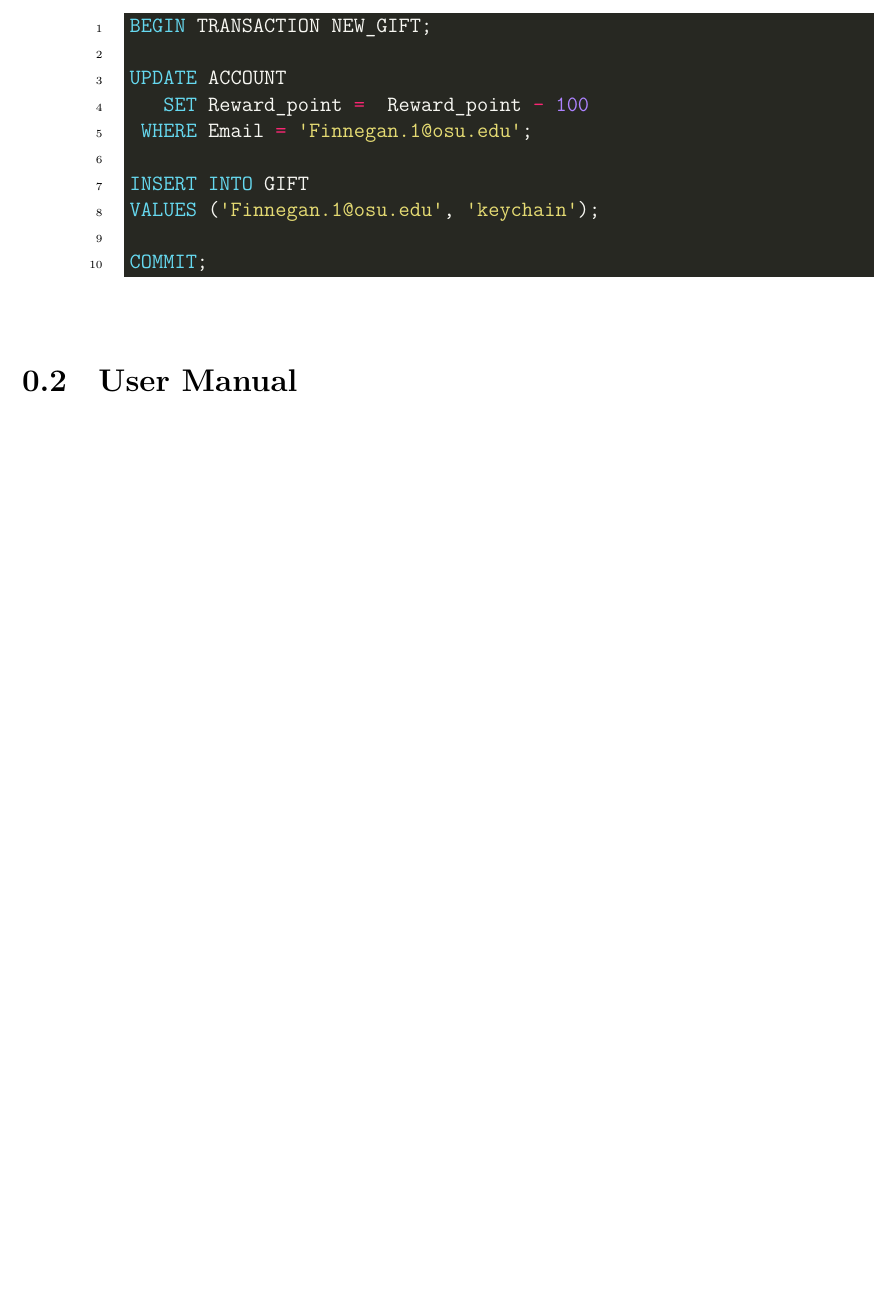
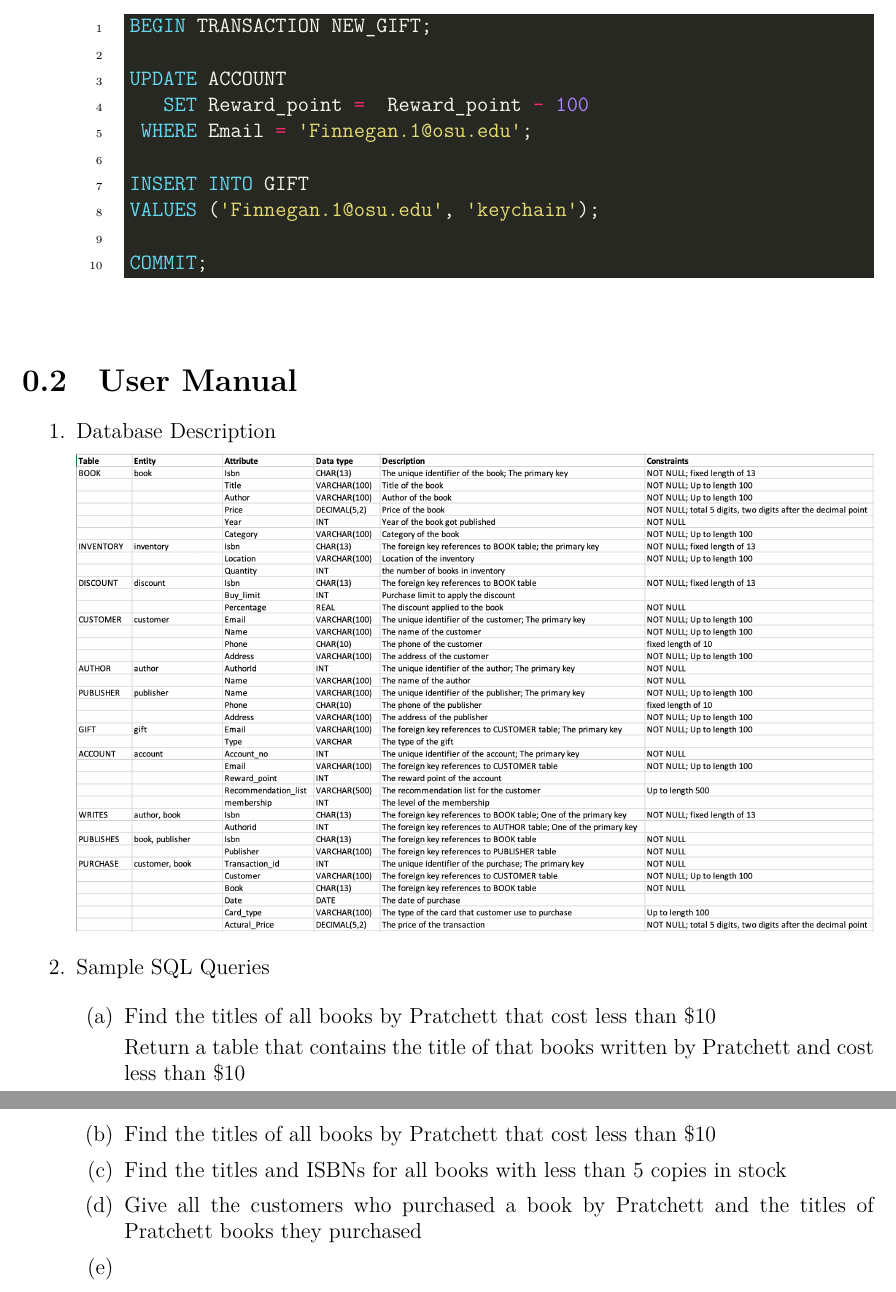
Before and after one commit to WallyYang/CSE3241-Project, a LaTeX document (FinalProject/Part1/report.tex): part of page 6 of 6 before the commit and two parts of pages 6 and 7 of 7 after it, the two joined at a grey line, cut so that both start at the same text, the shorter picture padded with empty space. The pictures show the PDF file FinalProject/Part1/report.pdf that the author committed with the source.

Commit message:
feat: integrated section 2 into TeX document

```diff
--- a/FinalProject/Part1/report.tex
+++ b/FinalProject/Part1/report.tex
@@ -180,5 +180,26 @@
 \end{enumerate}
 
 \section{User Manual}
+\begin{enumerate}
+\item Database Description
+
+  \includegraphics[width=\linewidth]{Section2/description}
+
+\item Sample SQL Queries
+
+  \begin{enumerate}
+  \item Find the titles of all books by Pratchett that cost less than \$10
+
+    Return a table that contains the title of that books written by Pratchett and cost less than \$10
+
+  \item Find the titles of all books by Pratchett that cost less than \$10
+
+  \item Find the titles and ISBNs for all books with less than 5 copies in stock
+
+  \item Give all the customers who purchased a book by Pratchett and the titles of Pratchett books they purchased
+
+  \item
+  \end{enumerate}
+\end{enumerate}
 
 \end{document}
```
Also changed, not shown: FinalProject/Part1/Section2/description.png (added), FinalProject/Part1/report.pdf.
